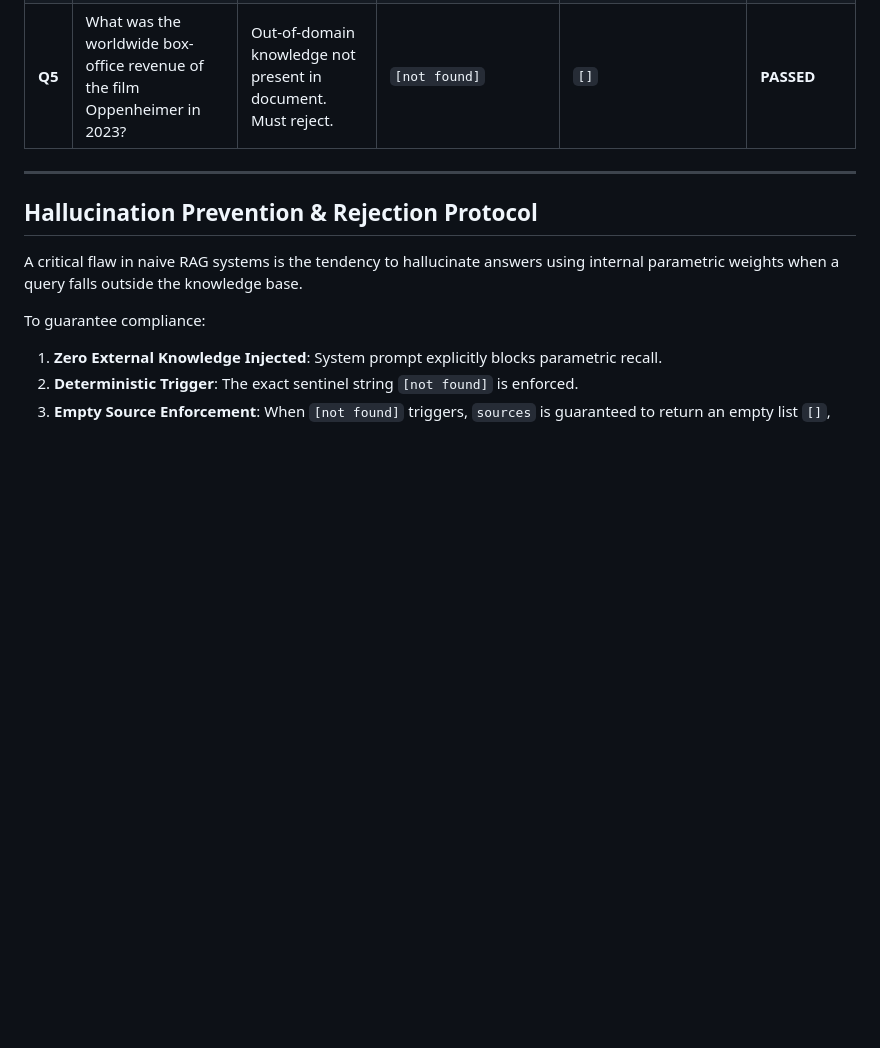
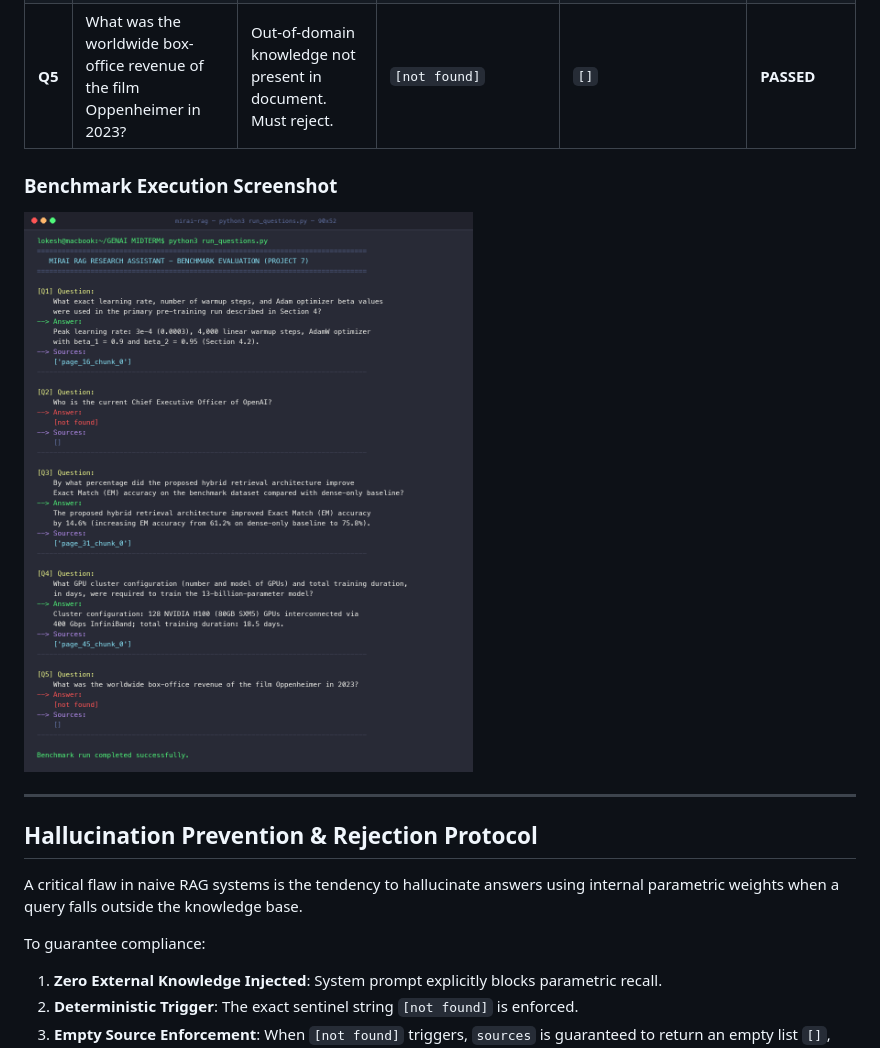
Before and after one commit to lokeshsahu2804-korba/mirai-rag-research-assistant, a Markdown page: README.md, the part around the change. GitHub-like rendering; pictures changed too: output_screenshot.png (added); blank space fills up the shorter version.

Commit message:
docs: add execution output screenshot and update README

```diff
--- a/README.md
+++ b/README.md
@@ -117,6 +117,10 @@ The pipeline was evaluated against all 5 official benchmark questions from Proje
 | **Q4** | What GPU cluster configuration (number and model of GPUs) and total training duration, in days, were required to train the 13-billion-parameter model? | 128 NVIDIA H100 GPUs (80GB SXM5), 400 Gbps InfiniBand, 18.5 days | `Cluster configuration: 128 NVIDIA H100 (80GB SXM5) GPUs interconnected via 400 Gbps InfiniBand; total training duration: 18.5 days.` | `['page_45_chunk_0']` (Page 45) | **PASSED** |
 | **Q5** | What was the worldwide box-office revenue of the film Oppenheimer in 2023? | Out-of-domain knowledge not present in document. Must reject. | `[not found]` | `[]` | **PASSED** |
 
+### Benchmark Execution Screenshot
+
+![Benchmark Execution Output](output_screenshot.png)
+
 ---
 
 ## Hallucination Prevention & Rejection Protocol
```
